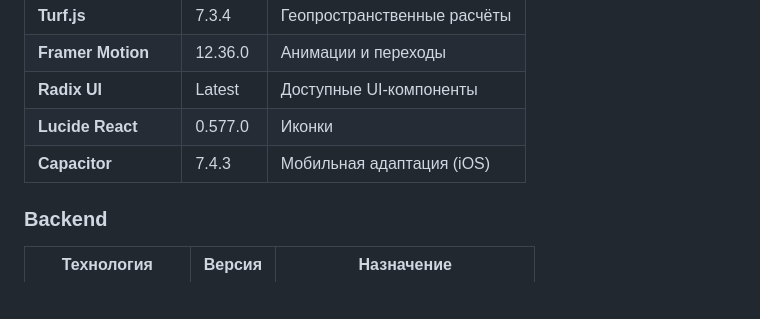
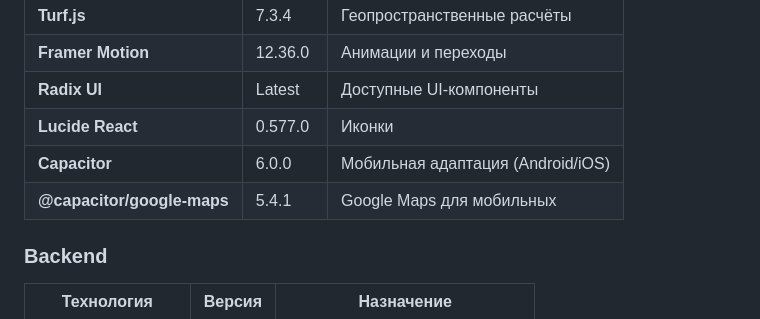
Before and after one commit to Perricheno/egin, a Markdown page: README.md, the part around one of its changes. Rendered like a GitHub page; blank space fills up the shorter version.

```diff
--- a/README.md
+++ b/README.md
@@ -54,7 +54,8 @@
 | **Framer Motion** | 12.36.0 | Анимации и переходы |
 | **Radix UI** | Latest | Доступные UI-компоненты |
 | **Lucide React** | 0.577.0 | Иконки |
-| **Capacitor** | 7.4.3 | Мобильная адаптация (iOS) |
+| **Capacitor** | 6.0.0 | Мобильная адаптация (Android/iOS) |
+| **@capacitor/google-maps** | 5.4.1 | Google Maps для мобильных |
 
 ### Backend
 | Технология | Версия | Назначение |
```
Also changed, not shown: other parts of README.md (+57 -0 lines).
